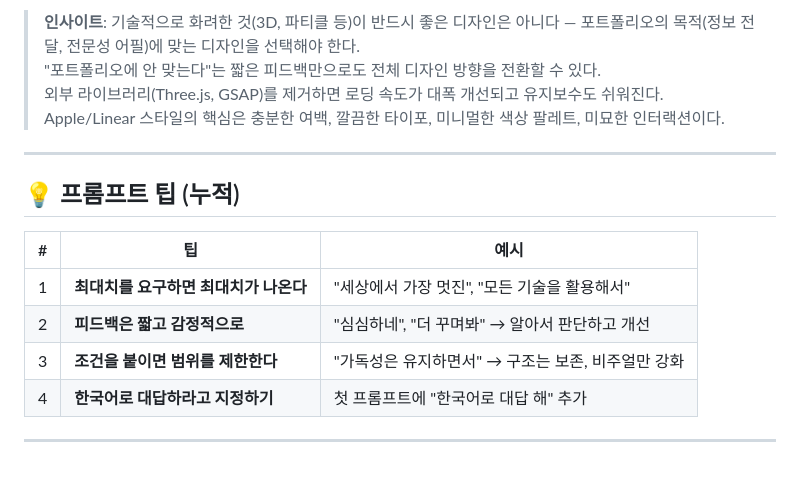
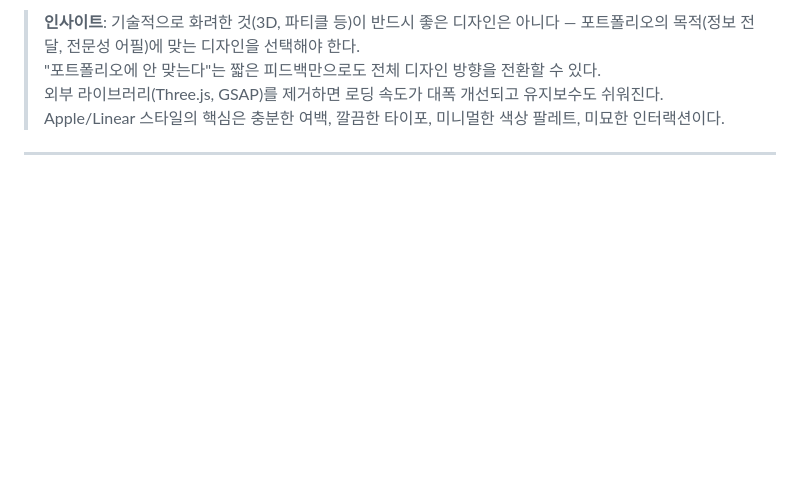
Before and after one commit to dbsrjs/CLAUDE_CODE, a Markdown page: README.md, the part around the change. Drawn GitHub-style; blank space fills up the shorter version.

```diff
--- a/README.md
+++ b/README.md
@@ -76,14 +76,3 @@ Anthropic의 AI 코딩 에이전트. 터미널에서 자연어로 지시하면
 > **인사이트**: 기술적으로 화려한 것(3D, 파티클 등)이 반드시 좋은 디자인은 아니다 — 포트폴리오의 목적(정보 전달, 전문성 어필)에 맞는 디자인을 선택해야 한다.<br>"포트폴리오에 안 맞는다"는 짧은 피드백만으로도 전체 디자인 방향을 전환할 수 있다.<br>외부 라이브러리(Three.js, GSAP)를 제거하면 로딩 속도가 대폭 개선되고 유지보수도 쉬워진다.<br>Apple/Linear 스타일의 핵심은 충분한 여백, 깔끔한 타이포, 미니멀한 색상 팔레트, 미묘한 인터랙션이다.
 
 ---
-
-## 💡 프롬프트 팁 (누적)
-
-| # | 팁 | 예시 |
-|---|-----|------|
-| 1 | **최대치를 요구하면 최대치가 나온다** | "세상에서 가장 멋진", "모든 기술을 활용해서" |
-| 2 | **피드백은 짧고 감정적으로** | "심심하네", "더 꾸며봐" → 알아서 판단하고 개선 |
-| 3 | **조건을 붙이면 범위를 제한한다** | "가독성은 유지하면서" → 구조는 보존, 비주얼만 강화 |
-| 4 | **한국어로 대답하라고 지정하기** | 첫 프롬프트에 "한국어로 대답 해" 추가 |
-
----
```
